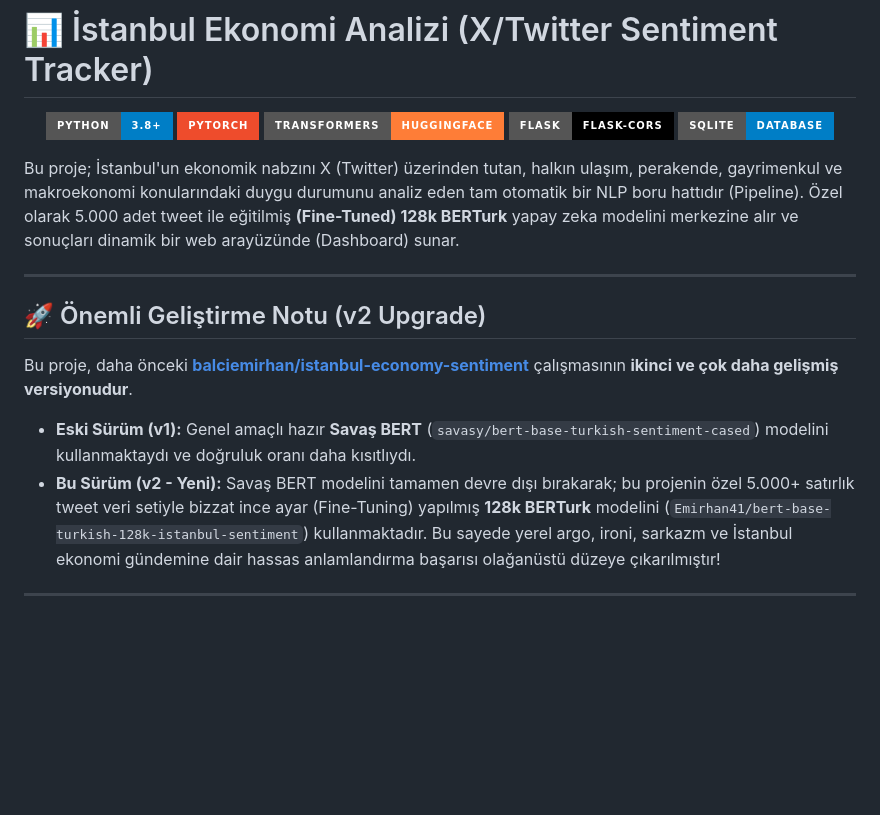
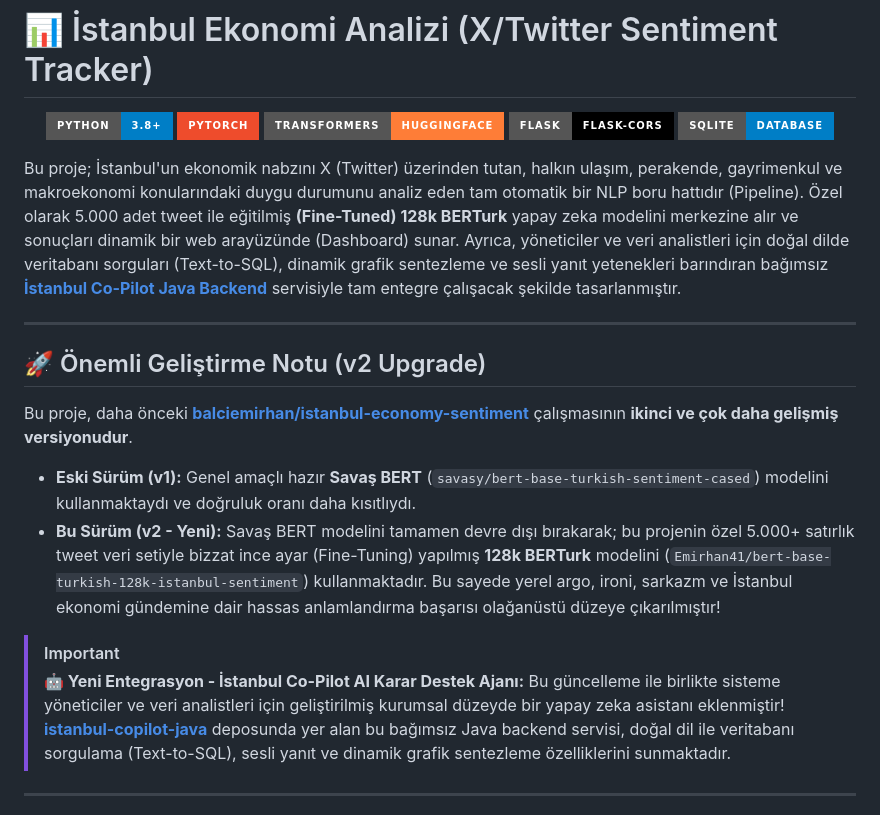
Before and after one commit to balciemirhan/istanbul-economy-sentiment-v2, a Markdown page: README.md, the part around the change. GitHub-like rendering; badges without logos; blank space fills up the shorter version.

Commit message:
docs: highlight Co-Pilot Java integration as a premium feature alert in README

```diff
--- a/README.md
+++ b/README.md
@@ -8,7 +8,7 @@
   <img src="https://img.shields.io/badge/SQLite-Database-blue?style=for-the-badge&logo=sqlite&logoColor=white" alt="SQLite">
 </p>
 
- Bu proje; İstanbul'un ekonomik nabzını X (Twitter) üzerinden tutan, halkın ulaşım, perakende, gayrimenkul ve makroekonomi konularındaki duygu durumunu analiz eden tam otomatik bir NLP boru hattıdır (Pipeline). Özel olarak 5.000 adet tweet ile eğitilmiş **(Fine-Tuned) 128k BERTurk** yapay zeka modelini merkezine alır ve sonuçları dinamik bir web arayüzünde (Dashboard) sunar.
+ Bu proje; İstanbul'un ekonomik nabzını X (Twitter) üzerinden tutan, halkın ulaşım, perakende, gayrimenkul ve makroekonomi konularındaki duygu durumunu analiz eden tam otomatik bir NLP boru hattıdır (Pipeline). Özel olarak 5.000 adet tweet ile eğitilmiş **(Fine-Tuned) 128k BERTurk** yapay zeka modelini merkezine alır ve sonuçları dinamik bir web arayüzünde (Dashboard) sunar. Ayrıca, yöneticiler ve veri analistleri için doğal dilde veritabanı sorguları (Text-to-SQL), dinamik grafik sentezleme ve sesli yanıt yetenekleri barındıran bağımsız **[İstanbul Co-Pilot Java Backend](https://github.com/emirhanbalci/istanbul-copilot-java)** servisiyle tam entegre çalışacak şekilde tasarlanmıştır.
 
 ---
 
@@ -18,6 +18,10 @@ Bu proje, daha önceki **[balciemirhan/istanbul-economy-sentiment](https://githu
 
 *   **Eski Sürüm (v1):** Genel amaçlı hazır **Savaş BERT** (`savasy/bert-base-turkish-sentiment-cased`) modelini kullanmaktaydı ve doğruluk oranı daha kısıtlıydı.
 *   **Bu Sürüm (v2 - Yeni):** Savaş BERT modelini tamamen devre dışı bırakarak; bu projenin özel 5.000+ satırlık tweet veri setiyle bizzat ince ayar (Fine-Tuning) yapılmış **128k BERTurk** modelini (`Emirhan41/bert-base-turkish-128k-istanbul-sentiment`) kullanmaktadır. Bu sayede yerel argo, ironi, sarkazm ve İstanbul ekonomi gündemine dair hassas anlamlandırma başarısı olağanüstü düzeye çıkarılmıştır!
+
+> [!IMPORTANT]
+> **🤖 Yeni Entegrasyon - İstanbul Co-Pilot AI Karar Destek Ajanı:**
+> Bu güncelleme ile birlikte sisteme yöneticiler ve veri analistleri için geliştirilmiş kurumsal düzeyde bir yapay zeka asistanı eklenmiştir! **[istanbul-copilot-java](https://github.com/emirhanbalci/istanbul-copilot-java)** deposunda yer alan bu bağımsız Java backend servisi, doğal dil ile veritabanı sorgulama (Text-to-SQL), sesli yanıt ve dinamik grafik sentezleme özelliklerini sunmaktadır.
 
 ---
 
```
